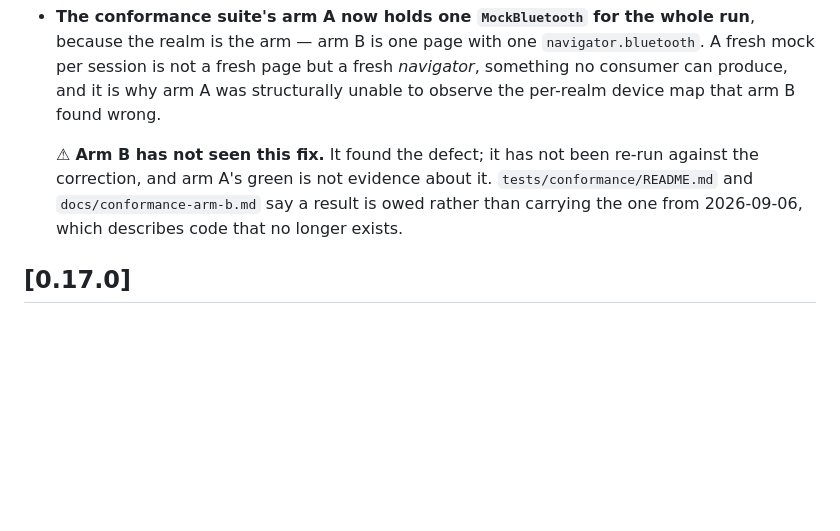
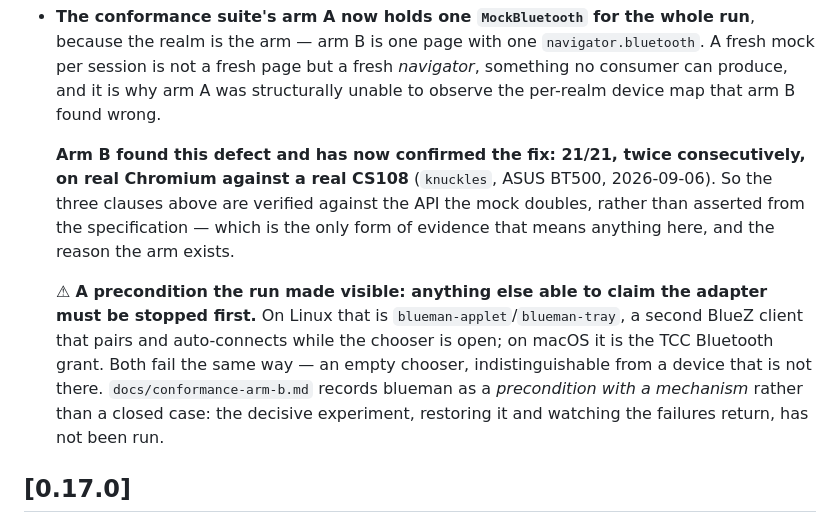
Before and after one commit to ble-mcp-test/ble-mcp-test, a Markdown page: CHANGELOG.md, the part around the change. GitHub-like rendering; blank space fills up the shorter version.

```diff
--- a/CHANGELOG.md
+++ b/CHANGELOG.md
@@ -47,10 +47,19 @@ and this project adheres to [Semantic Versioning](https://semver.org/spec/v2.0.0
   consumer can produce, and it is why arm A was structurally unable to observe the
   per-realm device map that arm B found wrong.
 
-  ⚠ **Arm B has not seen this fix.** It found the defect; it has not been re-run against
-  the correction, and arm A's green is not evidence about it. `tests/conformance/README.md`
-  and `docs/conformance-arm-b.md` say a result is owed rather than carrying the one from
-  2026-09-06, which describes code that no longer exists.
+  **Arm B found this defect and has now confirmed the fix: 21/21, twice consecutively,
+  on real Chromium against a real CS108** (`knuckles`, ASUS BT500, 2026-09-06). So the
+  three clauses above are verified against the API the mock doubles, rather than asserted
+  from the specification — which is the only form of evidence that means anything here,
+  and the reason the arm exists.
+
+  ⚠ **A precondition the run made visible: anything else able to claim the adapter must
+  be stopped first.** On Linux that is `blueman-applet`/`blueman-tray`, a second BlueZ
+  client that pairs and auto-connects while the chooser is open; on macOS it is the TCC
+  Bluetooth grant. Both fail the same way — an empty chooser, indistinguishable from a
+  device that is not there. `docs/conformance-arm-b.md` records blueman as a
+  *precondition with a mechanism* rather than a closed case: the decisive experiment,
+  restoring it and watching the failures return, has not been run.
 
 ## [0.17.0]
 
```
Also changed, not shown: docs/design/2026-08-27-client-contract.md (+16 -8 lines).
